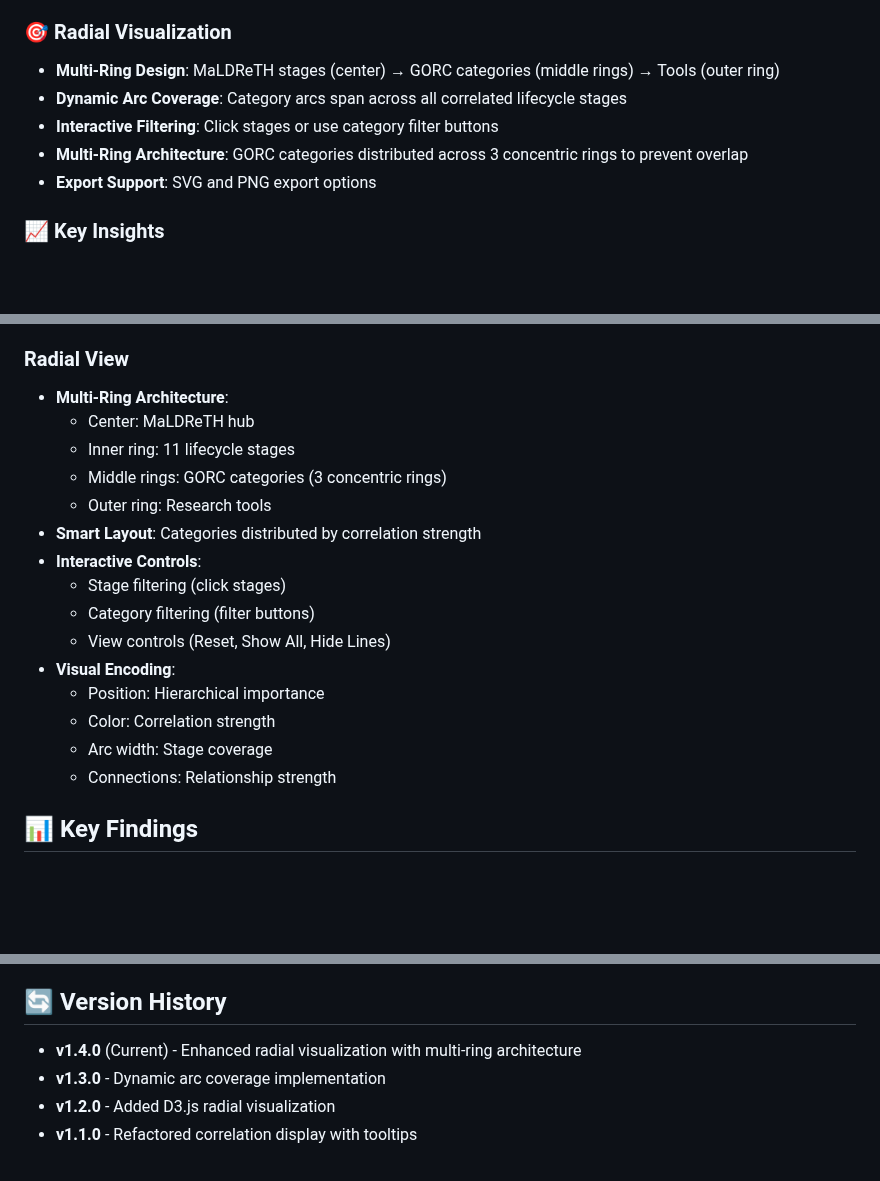
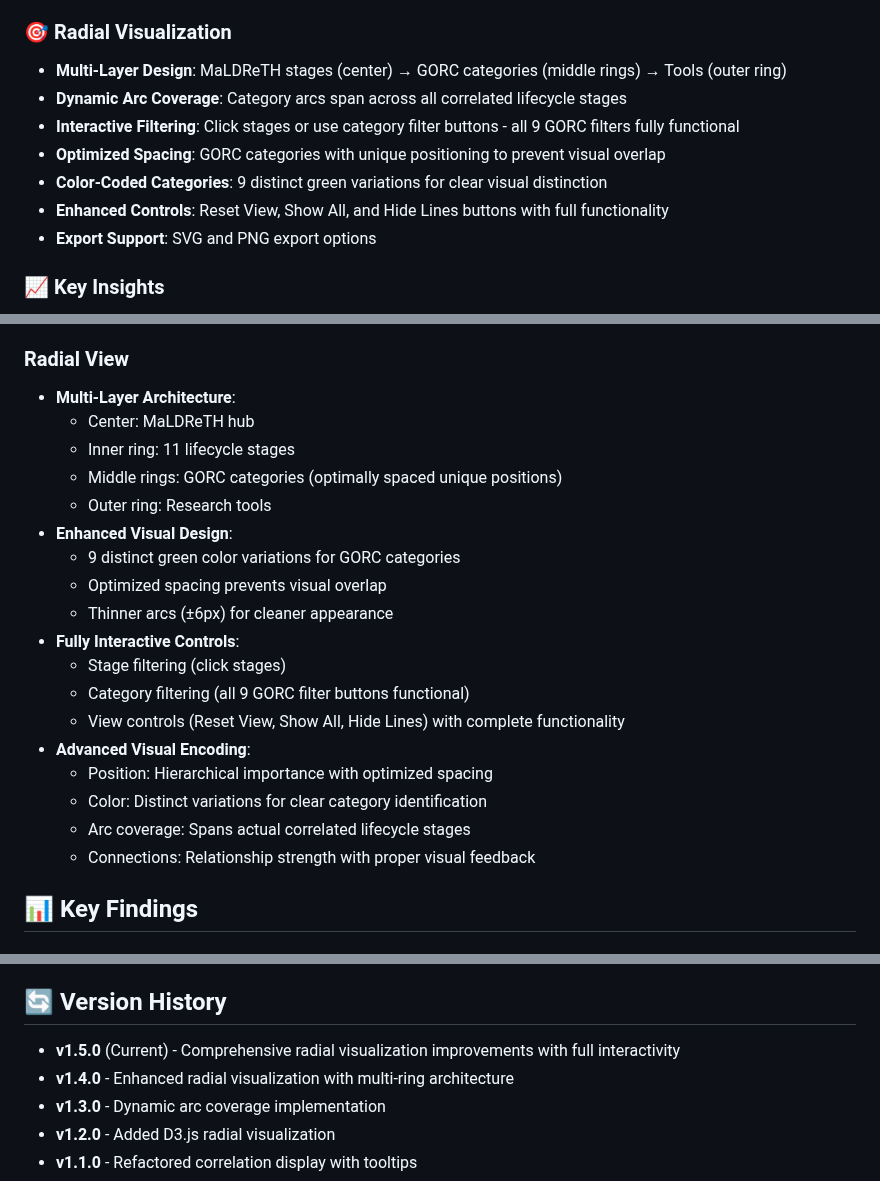
Before and after one commit to adammoore/mal-gorc-corr, a Markdown page: README.md, 3 parts joined by grey strips. Rendered like a GitHub page; blank space fills up the shorter version.

Commit message:
docs: Update README to v1.5.0 with comprehensive improvements
- Document enhanced radial visualization with optimized spacing
- Highlight 9 distinct green color variations for GORC categories
- Note full functionality of all interactive controls and filters
- Update architecture description for multi-layer design
- Emphasize no visual overlap and improved user experience
- Bump version to v1.5.0 reflecting major interactivity improvements

🤖 Generated with [Claude Code](https://claude.ai/code)

Co-Authored-By: Claude <noreply@anthropic.com>

```diff
--- a/README.md
+++ b/README.md
@@ -11,10 +11,12 @@ An interactive web application for visualizing and analyzing correlations betwee
 - **Export Options**: Excel (.xlsx) and CSV formats with cell comments
 
 ### 🎯 Radial Visualization
-- **Multi-Ring Design**: MaLDReTH stages (center) → GORC categories (middle rings) → Tools (outer ring)
+- **Multi-Layer Design**: MaLDReTH stages (center) → GORC categories (middle rings) → Tools (outer ring)
 - **Dynamic Arc Coverage**: Category arcs span across all correlated lifecycle stages
-- **Interactive Filtering**: Click stages or use category filter buttons
-- **Multi-Ring Architecture**: GORC categories distributed across 3 concentric rings to prevent overlap
+- **Interactive Filtering**: Click stages or use category filter buttons - all 9 GORC filters fully functional
+- **Optimized Spacing**: GORC categories with unique positioning to prevent visual overlap
+- **Color-Coded Categories**: 9 distinct green variations for clear visual distinction
+- **Enhanced Controls**: Reset View, Show All, and Hide Lines buttons with full functionality
 - **Export Support**: SVG and PNG export options
 
 ### 📈 Key Insights
@@ -124,21 +126,24 @@ mal-gorc-corr/
 - **Export Ready**: Excel with cell comments, CSV compatibility
 
 ### Radial View
-- **Multi-Ring Architecture**:
+- **Multi-Layer Architecture**:
   - Center: MaLDReTH hub
   - Inner ring: 11 lifecycle stages
-  - Middle rings: GORC categories (3 concentric rings)
+  - Middle rings: GORC categories (optimally spaced unique positions)
   - Outer ring: Research tools
-- **Smart Layout**: Categories distributed by correlation strength
-- **Interactive Controls**:
+- **Enhanced Visual Design**:
+  - 9 distinct green color variations for GORC categories
+  - Optimized spacing prevents visual overlap
+  - Thinner arcs (±6px) for cleaner appearance
+- **Fully Interactive Controls**:
   - Stage filtering (click stages)
-  - Category filtering (filter buttons)
-  - View controls (Reset, Show All, Hide Lines)
-- **Visual Encoding**:
-  - Position: Hierarchical importance
-  - Color: Correlation strength
-  - Arc width: Stage coverage
-  - Connections: Relationship strength
+  - Category filtering (all 9 GORC filter buttons functional)
+  - View controls (Reset View, Show All, Hide Lines) with complete functionality
+- **Advanced Visual Encoding**:
+  - Position: Hierarchical importance with optimized spacing
+  - Color: Distinct variations for clear category identification
+  - Arc coverage: Spans actual correlated lifecycle stages
+  - Connections: Relationship strength with proper visual feedback
 
 ## 📊 Key Findings
 
@@ -186,7 +191,8 @@ export PORT="5000"
 
 ## 🔄 Version History
 
-- **v1.4.0** (Current) - Enhanced radial visualization with multi-ring architecture
+- **v1.5.0** (Current) - Comprehensive radial visualization improvements with full interactivity
+- **v1.4.0** - Enhanced radial visualization with multi-ring architecture
 - **v1.3.0** - Dynamic arc coverage implementation
 - **v1.2.0** - Added D3.js radial visualization
 - **v1.1.0** - Refactored correlation display with tooltips
```
